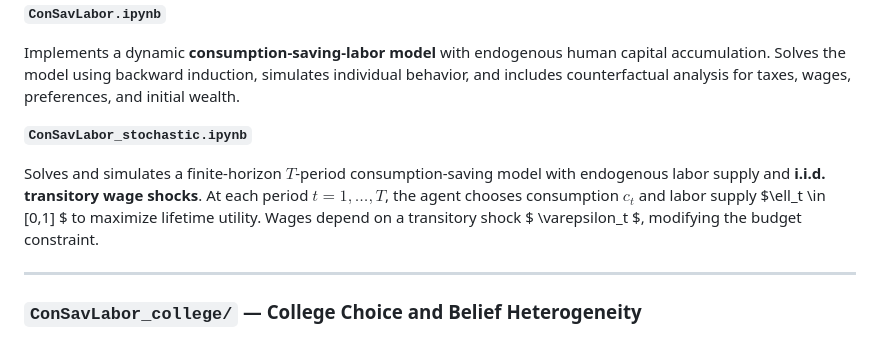
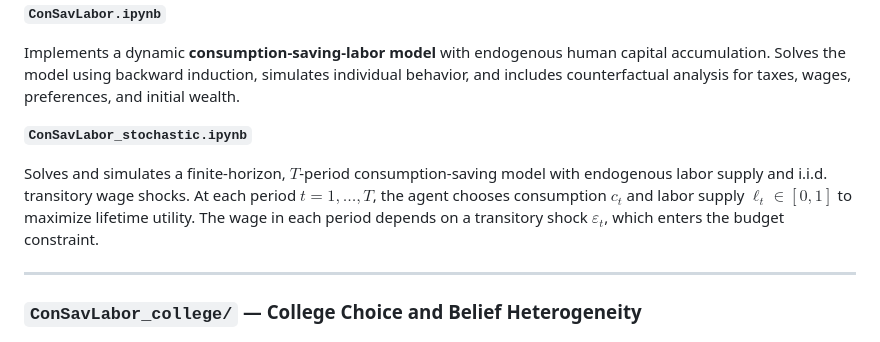
Before and after one commit to Ali-Iranpour/Structural-estimation, a Markdown page: README.md, the part around the change. Rendered like a GitHub page.

```diff
--- a/README.md
+++ b/README.md
@@ -33,7 +33,7 @@ Implements a dynamic **consumption-saving-labor model** with endogenous human ca
 
 **`ConSavLabor_stochastic.ipynb`**
 
-Solves and simulates a finite-horizon $T$-period consumption-saving model with endogenous labor supply and **i.i.d. transitory wage shocks**. At each period $t = 1, \dots, T$, the agent chooses consumption $c_t$ and labor supply $\ell_t \in [0,1] $ to maximize lifetime utility. Wages depend on a transitory shock $ \varepsilon_t $, modifying the budget constraint.
+Solves and simulates a finite-horizon, $T$-period consumption-saving model with endogenous labor supply and i.i.d. transitory wage shocks. At each period $t = 1, \ldots, T$, the agent chooses consumption $c_t$ and labor supply $\ell_t \in [0,1]$ to maximize lifetime utility. The wage in each period depends on a transitory shock $\varepsilon_t$, which enters the budget constraint.
 
 ---
 
```
